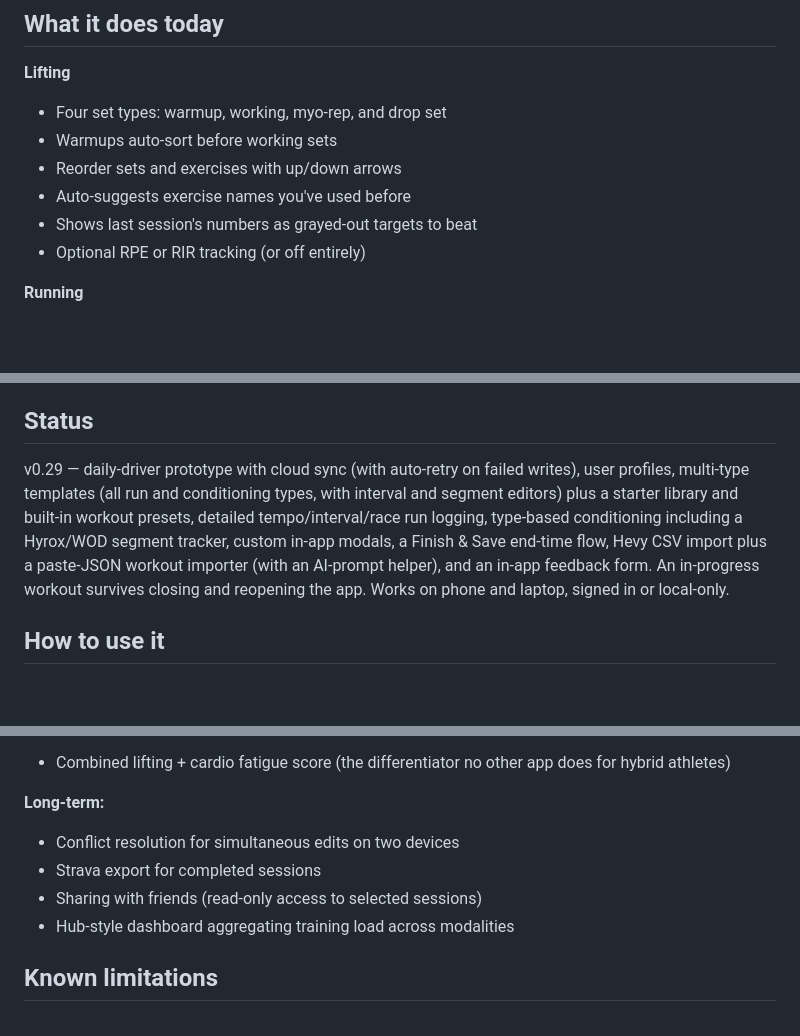
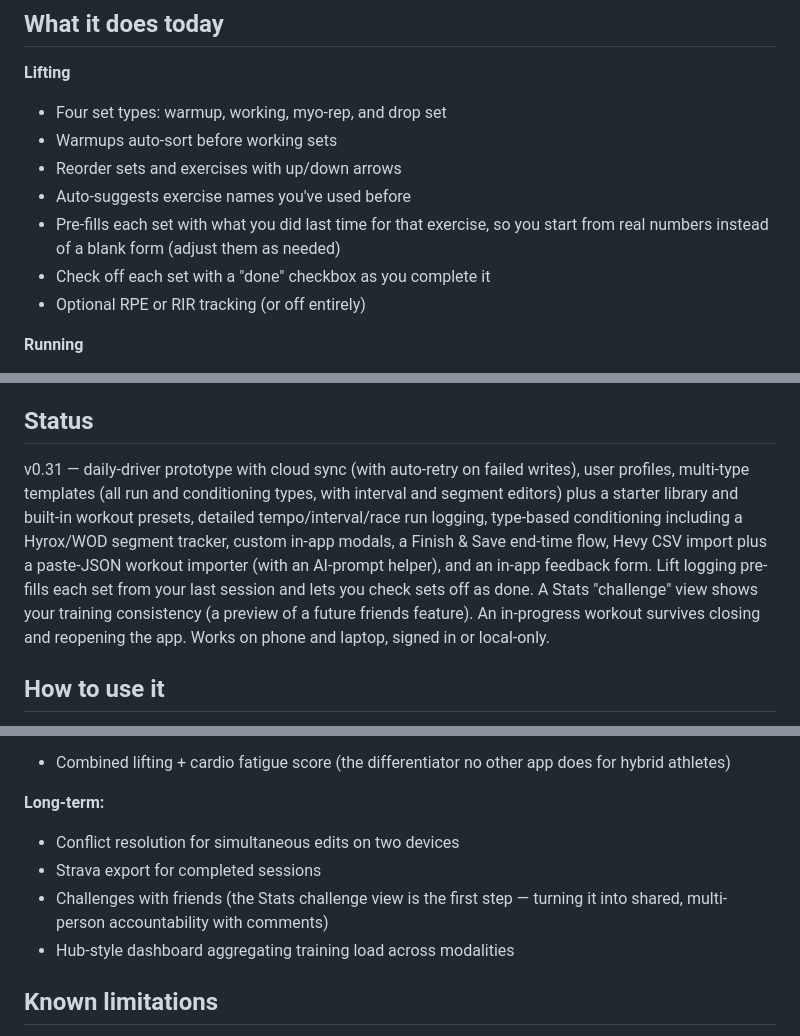
Before and after one commit to johnnylenny/hybrid-trainer, a Markdown page: README.md, 3 parts joined by grey strips. GitHub-like rendering; blank space fills up the shorter version.

Commit message:
docs: README to v0.31 — pre-fill/done sets, challenge view
Co-Authored-By: Claude Opus 4.8 <noreply@anthropic.com>

```diff
--- a/README.md
+++ b/README.md
@@ -19,7 +19,8 @@ Built as a learning project. Eventually intended to be a hub that pulls runs fro
 - Warmups auto-sort before working sets
 - Reorder sets and exercises with up/down arrows
 - Auto-suggests exercise names you've used before
-- Shows last session's numbers as grayed-out targets to beat
+- Pre-fills each set with what you did last time for that exercise, so you start from real numbers instead of a blank form (adjust them as needed)
+- Check off each set with a "done" checkbox as you complete it
 - Optional RPE or RIR tracking (or off entirely)
 
 **Running**
@@ -67,7 +69,7 @@ Built as a learning project. Eventually intended to be a hub that pulls runs fro
 
 ## Status
 
-v0.29 — daily-driver prototype with cloud sync (with auto-retry on failed writes), user profiles, multi-type templates (all run and conditioning types, with interval and segment editors) plus a starter library and built-in workout presets, detailed tempo/interval/race run logging, type-based conditioning including a Hyrox/WOD segment tracker, custom in-app modals, a Finish & Save end-time flow, Hevy CSV import plus a paste-JSON workout importer (with an AI-prompt helper), and an in-app feedback form. An in-progress workout survives closing and reopening the app. Works on phone and laptop, signed in or local-only.
+v0.31 — daily-driver prototype with cloud sync (with auto-retry on failed writes), user profiles, multi-type templates (all run and conditioning types, with interval and segment editors) plus a starter library and built-in workout presets, detailed tempo/interval/race run logging, type-based conditioning including a Hyrox/WOD segment tracker, custom in-app modals, a Finish & Save end-time flow, Hevy CSV import plus a paste-JSON workout importer (with an AI-prompt helper), and an in-app feedback form. Lift logging pre-fills each set from your last session and lets you check sets off as done. A Stats "challenge" view shows your training consistency (a preview of a future friends feature). An in-progress workout survives closing and reopening the app. Works on phone and laptop, signed in or local-only.
 
 ## How to use it
 
@@ -106,7 +108,7 @@ In either mode, **export your data regularly** as a backup. Settings → Export
 **Long-term:**
 - Conflict resolution for simultaneous edits on two devices
 - Strava export for completed sessions
-- Sharing with friends (read-only access to selected sessions)
+- Challenges with friends (the Stats challenge view is the first step — turning it into shared, multi-person accountability with comments)
 - Hub-style dashboard aggregating training load across modalities
 
 ## Known limitations
```
Also changed, not shown: other parts of README.md (+1 -0 lines).
